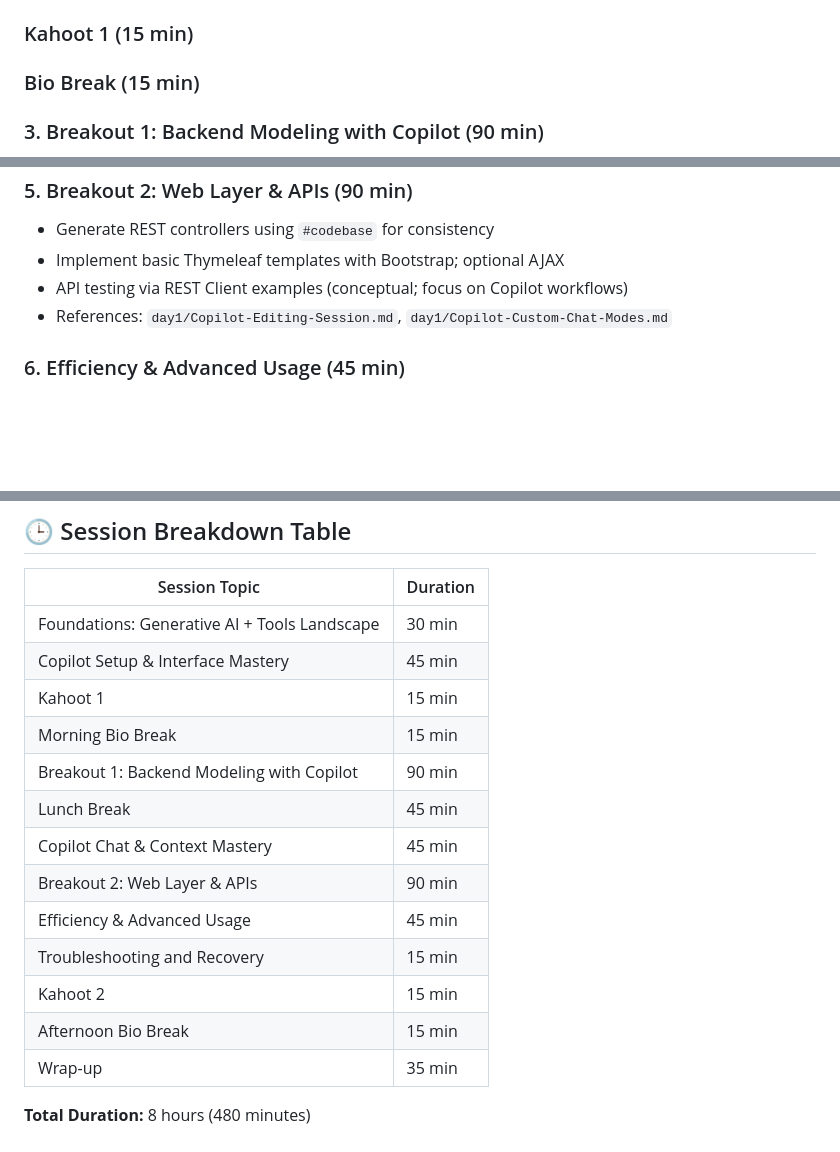
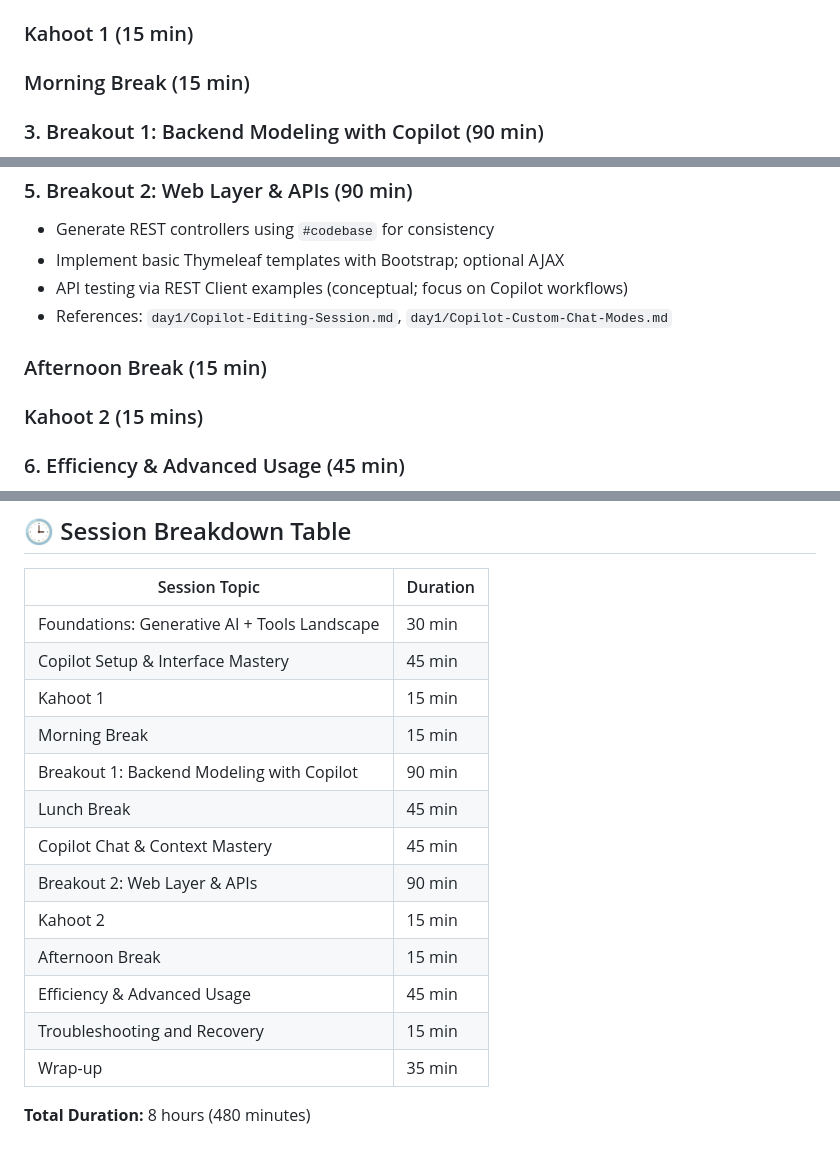
Before and after one commit to kpassoubady/copilot-united, a Markdown page: catalog/GitHub Copilot - 1 Day - Personal Expense Tracker.md, 3 parts joined by grey strips. Drawn GitHub-style; blank space fills up the shorter version.

Commit message:
Update course schedule: reorganize breaks and Kahoot timing

```diff
--- a/catalog/GitHub Copilot - 1 Day - Personal Expense Tracker.md
+++ b/catalog/GitHub Copilot - 1 Day - Personal Expense Tracker.md
@@ -108,7 +108,7 @@ All install links in one place: `./install.md`
 
 ### Kahoot 1 (15 min)
 
-### Bio Break (15 min)
+### Morning Break (15 min)
 
 ### 3. Breakout 1: Backend Modeling with Copilot (90 min)
 
@@ -132,6 +132,10 @@ All install links in one place: `./install.md`
 - API testing via REST Client examples (conceptual; focus on Copilot workflows)
 - References: `day1/Copilot-Editing-Session.md`, `day1/Copilot-Custom-Chat-Modes.md`
 
+### Afternoon Break (15 min)
+
+### Kahoot 2 (15 mins)
+
 ### 6. Efficiency & Advanced Usage (45 min)
 
 - Custom instructions; tailoring behavior to your project
@@ -195,19 +195,19 @@ All install links in one place: `./install.md`
 ## 🕒 Session Breakdown Table
 
 | Session Topic                                | Duration |
-| -------------------------------------------- | -------- |
+|----------------------------------------------|----------|
 | Foundations: Generative AI + Tools Landscape | 30 min   |
 | Copilot Setup & Interface Mastery            | 45 min   |
 | Kahoot 1                                     | 15 min   |
-| Morning Bio Break                            | 15 min   |
+| Morning Break                                | 15 min   |
 | Breakout 1: Backend Modeling with Copilot    | 90 min   |
 | Lunch Break                                  | 45 min   |
 | Copilot Chat & Context Mastery               | 45 min   |
 | Breakout 2: Web Layer & APIs                 | 90 min   |
+| Kahoot 2                                     | 15 min   |
+| Afternoon Break                              | 15 min   |
 | Efficiency & Advanced Usage                  | 45 min   |
 | Troubleshooting and Recovery                 | 15 min   |
-| Kahoot 2                                     | 15 min   |
-| Afternoon Bio Break                          | 15 min   |
 | Wrap-up                                      | 35 min   |
 
 **Total Duration:** 8 hours (480 minutes)
```
Also changed, not shown: other parts of catalog/GitHub Copilot - 1 Day - Personal Expense Tracker.md (+0 -4 lines).
